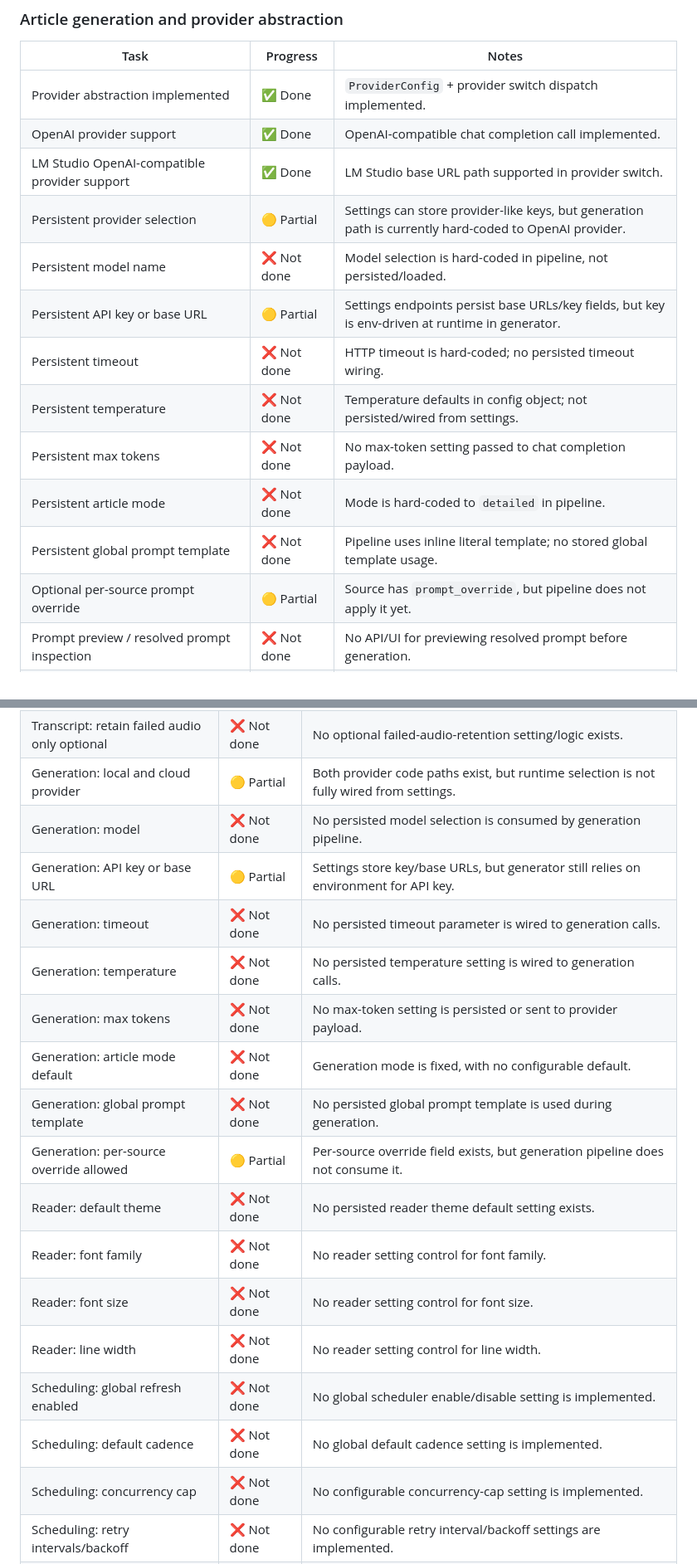
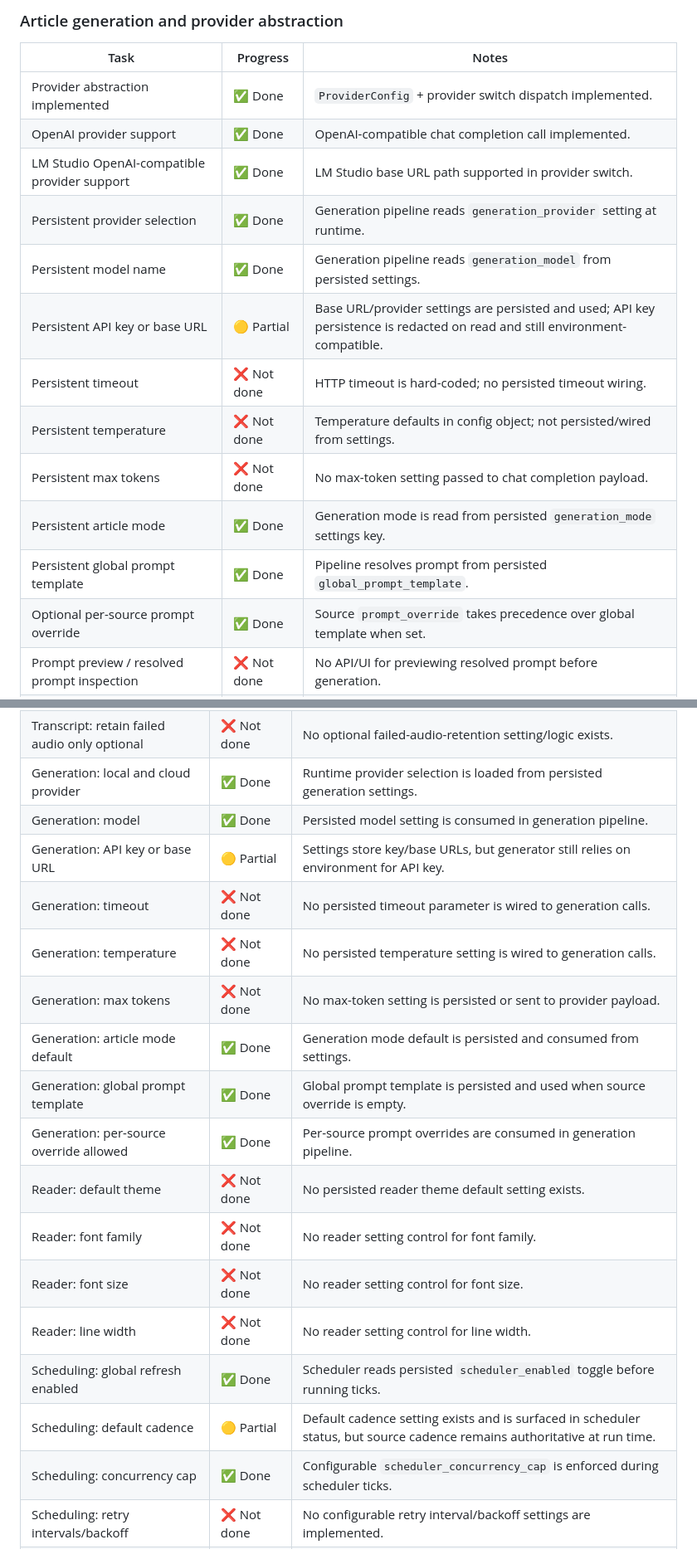
Before and after one commit to NIAENGD/ReimagineDoomscrolling, a Markdown page: README.md, 2 parts joined by grey strips. Shown at 83% size. GitHub-like rendering.

Commit message:
docs: refresh README feature progress matrix

```diff
--- a/README.md
+++ b/README.md
@@ -186,15 +186,15 @@ Status key used below:
 | Provider abstraction implemented | ✅ Done | `ProviderConfig` + provider switch dispatch implemented. |
 | OpenAI provider support | ✅ Done | OpenAI-compatible chat completion call implemented. |
 | LM Studio OpenAI-compatible provider support | ✅ Done | LM Studio base URL path supported in provider switch. |
-| Persistent provider selection | 🟡 Partial | Settings can store provider-like keys, but generation path is currently hard-coded to OpenAI provider. |
-| Persistent model name | ❌ Not done | Model selection is hard-coded in pipeline, not persisted/loaded. |
-| Persistent API key or base URL | 🟡 Partial | Settings endpoints persist base URLs/key fields, but key is env-driven at runtime in generator. |
+| Persistent provider selection | ✅ Done | Generation pipeline reads `generation_provider` setting at runtime. |
+| Persistent model name | ✅ Done | Generation pipeline reads `generation_model` from persisted settings. |
+| Persistent API key or base URL | 🟡 Partial | Base URL/provider settings are persisted and used; API key persistence is redacted on read and still environment-compatible. |
 | Persistent timeout | ❌ Not done | HTTP timeout is hard-coded; no persisted timeout wiring. |
 | Persistent temperature | ❌ Not done | Temperature defaults in config object; not persisted/wired from settings. |
 | Persistent max tokens | ❌ Not done | No max-token setting passed to chat completion payload. |
-| Persistent article mode | ❌ Not done | Mode is hard-coded to `detailed` in pipeline. |
-| Persistent global prompt template | ❌ Not done | Pipeline uses inline literal template; no stored global template usage. |
-| Optional per-source prompt override | 🟡 Partial | Source has `prompt_override`, but pipeline does not apply it yet. |
+| Persistent article mode | ✅ Done | Generation mode is read from persisted `generation_mode` settings key. |
+| Persistent global prompt template | ✅ Done | Pipeline resolves prompt from persisted `global_prompt_template`. |
+| Optional per-source prompt override | ✅ Done | Source `prompt_override` takes precedence over global template when set. |
 | Prompt preview / resolved prompt inspection | ❌ Not done | No API/UI for previewing resolved prompt before generation. |
 | Test prompt against sample transcript | ❌ Not done | No prompt-test endpoint/tooling in backend or UI. |
 | Store prompt snapshot on every generated article version | ✅ Done | Each version row stores `prompt_snapshot`. |
@@ -301,22 +301,22 @@ Status key used below:
 | Transcript: optional language hint | ❌ Not done | No language-hint setting is passed to transcription/transcript services. |
 | Transcript: delete audio after success default true | 🟡 Partial | Audio is deleted via temp-dir cleanup, but no explicit setting controls this behavior. |
 | Transcript: retain failed audio only optional | ❌ Not done | No optional failed-audio-retention setting/logic exists. |
-| Generation: local and cloud provider | 🟡 Partial | Both provider code paths exist, but runtime selection is not fully wired from settings. |
-| Generation: model | ❌ Not done | No persisted model selection is consumed by generation pipeline. |
+| Generation: local and cloud provider | ✅ Done | Runtime provider selection is loaded from persisted generation settings. |
+| Generation: model | ✅ Done | Persisted model setting is consumed in generation pipeline. |
 | Generation: API key or base URL | 🟡 Partial | Settings store key/base URLs, but generator still relies on environment for API key. |
 | Generation: timeout | ❌ Not done | No persisted timeout parameter is wired to generation calls. |
 | Generation: temperature | ❌ Not done | No persisted temperature setting is wired to generation calls. |
 | Generation: max tokens | ❌ Not done | No max-token setting is persisted or sent to provider payload. |
-| Generation: article mode default | ❌ Not done | Generation mode is fixed, with no configurable default. |
-| Generation: global prompt template | ❌ Not done | No persisted global prompt template is used during generation. |
-| Generation: per-source override allowed | 🟡 Partial | Per-source override field exists, but generation pipeline does not consume it. |
+| Generation: article mode default | ✅ Done | Generation mode default is persisted and consumed from settings. |
+| Generation: global prompt template | ✅ Done | Global prompt template is persisted and used when source override is empty. |
+| Generation: per-source override allowed | ✅ Done | Per-source prompt overrides are consumed in generation pipeline. |
 | Reader: default theme | ❌ Not done | No persisted reader theme default setting exists. |
 | Reader: font family | ❌ Not done | No reader setting control for font family. |
 | Reader: font size | ❌ Not done | No reader setting control for font size. |
 | Reader: line width | ❌ Not done | No reader setting control for line width. |
-| Scheduling: global refresh enabled | ❌ Not done | No global scheduler enable/disable setting is implemented. |
-| Scheduling: default cadence | ❌ Not done | No global default cadence setting is implemented. |
-| Scheduling: concurrency cap | ❌ Not done | No configurable concurrency-cap setting is implemented. |
+| Scheduling: global refresh enabled | ✅ Done | Scheduler reads persisted `scheduler_enabled` toggle before running ticks. |
+| Scheduling: default cadence | 🟡 Partial | Default cadence setting exists and is surfaced in scheduler status, but source cadence remains authoritative at run time. |
+| Scheduling: concurrency cap | ✅ Done | Configurable `scheduler_concurrency_cap` is enforced during scheduler ticks. |
 | Scheduling: retry intervals/backoff | ❌ Not done | No configurable retry interval/backoff settings are implemented. |
 | Storage: temp cleanup TTL | ❌ Not done | No temp-file cleanup TTL setting/policy enforcement exists. |
 | Storage: transcript retention policy | ❌ Not done | No transcript retention setting/policy enforcement exists. |
```
Also changed, not shown: other parts of README.md (+29 -29 lines).
